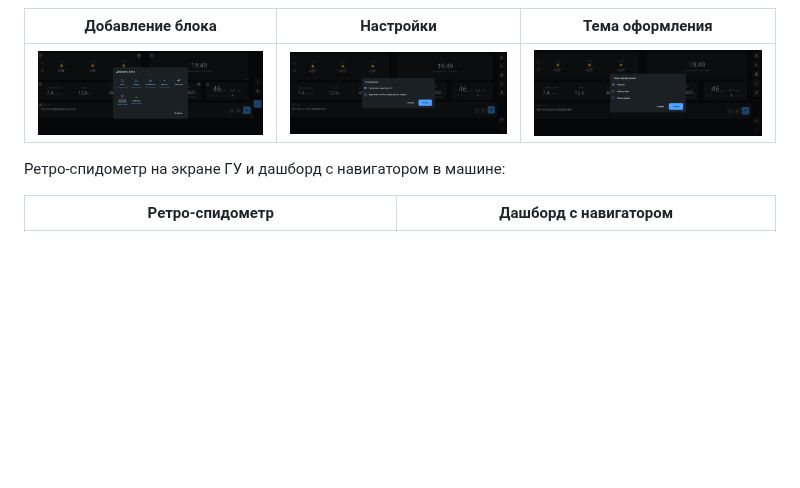
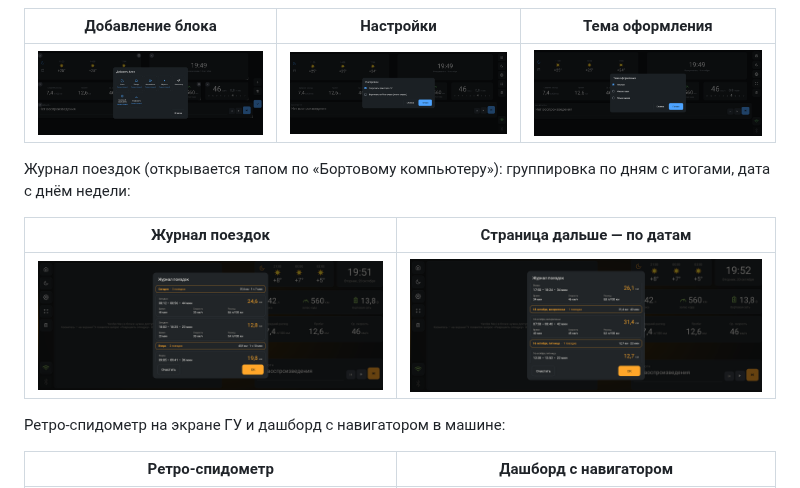
Before and after one commit to igor-kim0/dash_t7, a Markdown page: README.md, the part around the change. Rendered like a GitHub page; pictures changed too: docs/screenshots/trip-journal-days.png (added), docs/screenshots/trip-journal.png (added); blank space fills up the shorter version.

Commit message:
Скриншоты: журнал поездок из эмулятора

```diff
--- a/README.md
+++ b/README.md
@@ -20,6 +20,13 @@ Android 9 (API 28), устанавливается сайдлоадом (вне
 | Добавление блока | Настройки | Тема оформления |
 | --- | --- | --- |
 | ![Добавить блок](docs/screenshots/add-block.png) | ![Настройки](docs/screenshots/settings.png) | ![Тема](docs/screenshots/theme.png) |
+
+Журнал поездок (открывается тапом по «Бортовому компьютеру»): группировка по
+дням с итогами, дата с днём недели:
+
+| Журнал поездок | Страница дальше — по датам |
+| --- | --- |
+| ![Журнал поездок](docs/screenshots/trip-journal.png) | ![Журнал поездок: по датам](docs/screenshots/trip-journal-days.png) |
 
 Ретро-спидометр на экране ГУ и дашборд с навигатором в машине:
 
```
